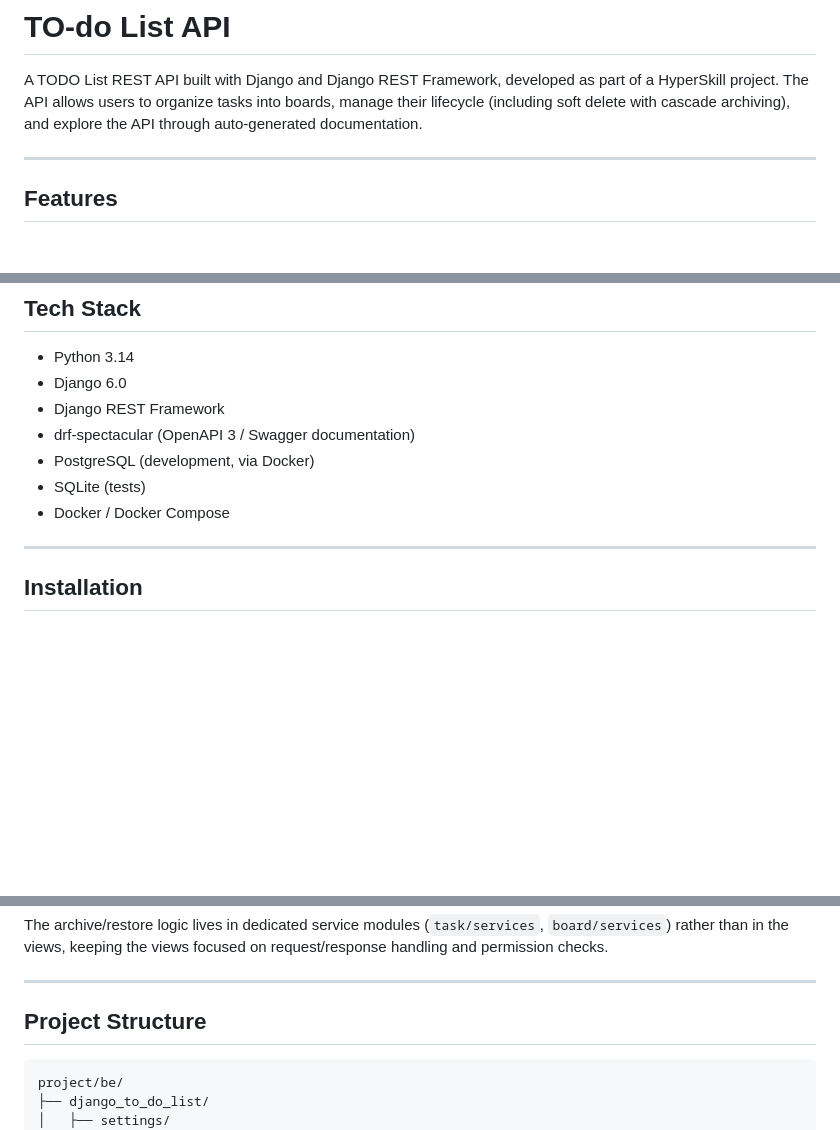
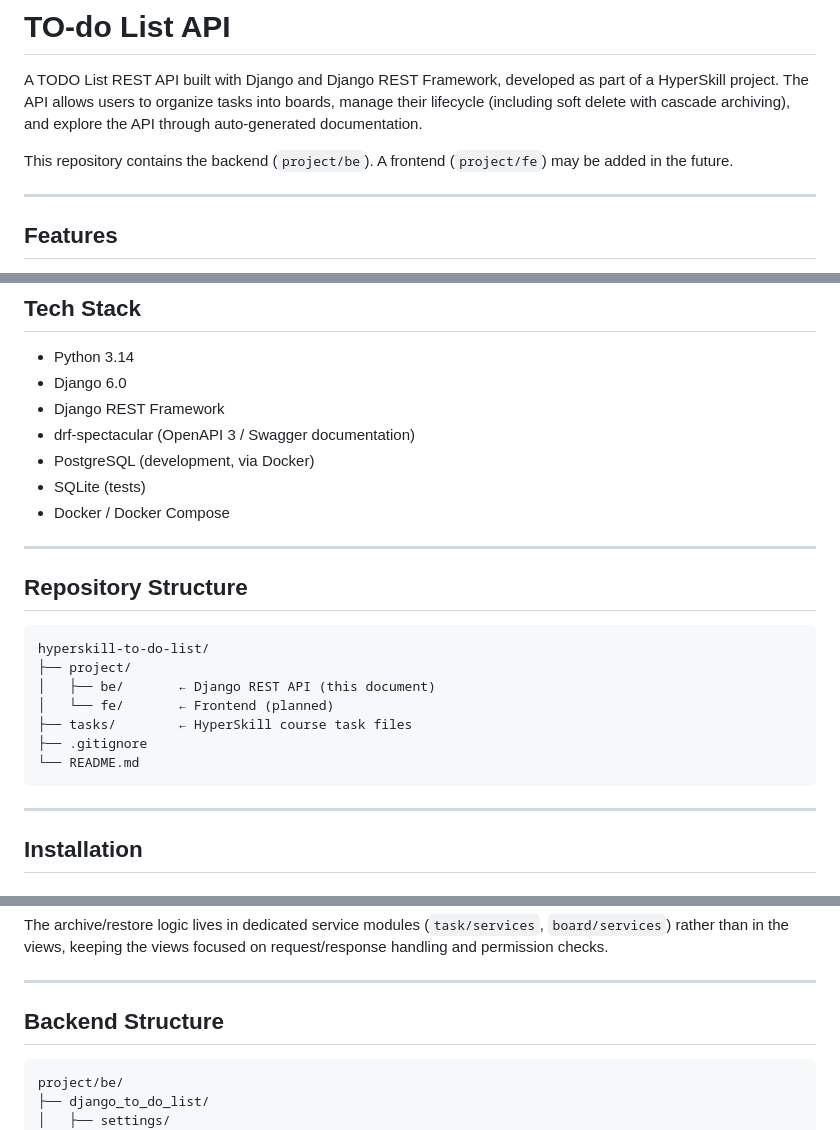
Before and after one commit to AnielloPiscopo/hyperskill-to-do-list, a Markdown page: README.md, 3 parts joined by grey strips. Drawn GitHub-style; blank space fills up the shorter version.

````diff
--- a/README.md
+++ b/README.md
@@ -1,6 +1,8 @@
 # TO-do List API
 
 A TODO List REST API built with Django and Django REST Framework, developed as part of a HyperSkill project. The API allows users to organize tasks into boards, manage their lifecycle (including soft delete with cascade archiving), and explore the API through auto-generated documentation.
+
+This repository contains the backend (`project/be`). A frontend (`project/fe`) may be added in the future.
 
 ---
 
@@ -32,6 +34,20 @@ A TODO List REST API built with Django and Django REST Framework, developed as p
 - PostgreSQL (development, via Docker)
 - SQLite (tests)
 - Docker / Docker Compose
+
+---
+
+## Repository Structure
+
+```
+hyperskill-to-do-list/
+├── project/
+│   ├── be/       ← Django REST API (this document)
+│   └── fe/       ← Frontend (planned)
+├── tasks/        ← HyperSkill course task files
+├── .gitignore
+└── README.md
+```
 
 ---
 
@@ -207,7 +223,7 @@ The archive/restore logic lives in dedicated service modules (`task/services`, `
 
 ---
 
-## Project Structure
+## Backend Structure
 
 ```
 project/be/
````
Also changed, not shown: other parts of README.md (+7 -7 lines).
